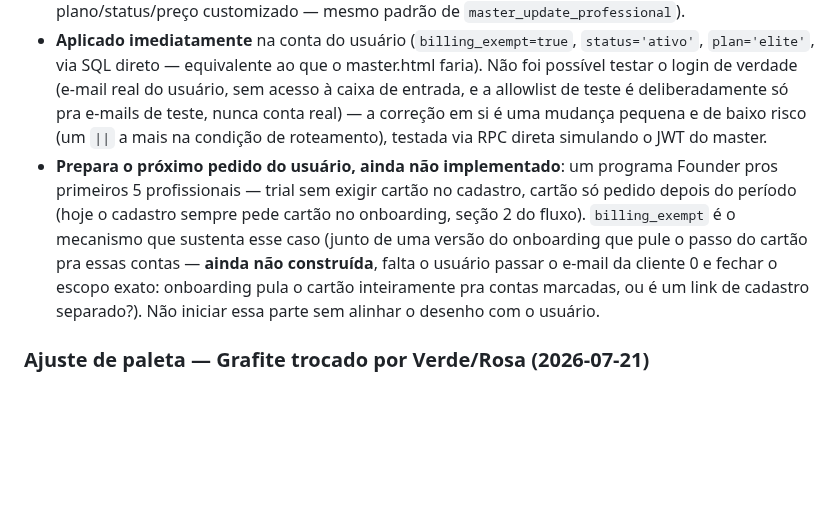
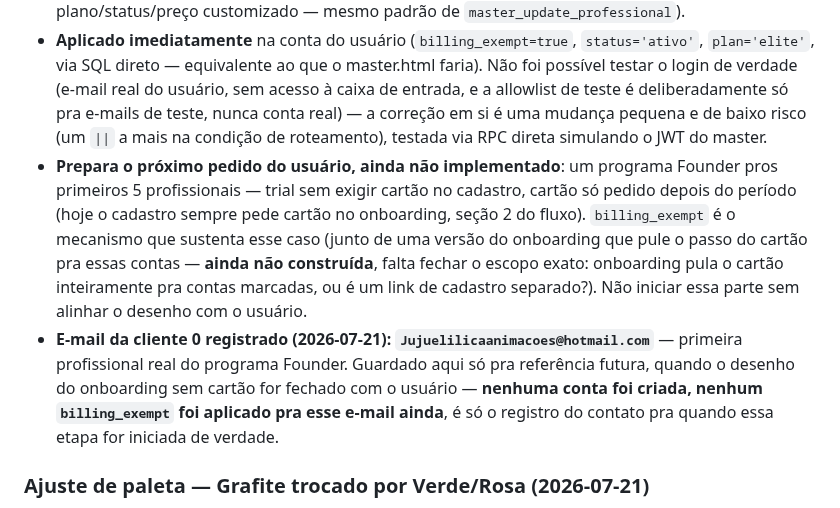
Before and after one commit to giovanifpc/meu-protocolo, a Markdown page: CLAUDE.md, the part around one of its changes. GitHub-like rendering; blank space fills up the shorter version.

Commit message:
Registra e-mail da cliente 0 pra referência futura
Guardado em CLAUDE.md e roadmap-pos-dev.md (FASE 2) — só documentação,
nenhuma conta criada ainda. Execução dessa fase continua não iniciada.

```diff
--- a/CLAUDE.md
+++ b/CLAUDE.md
@@ -172,7 +172,8 @@ O usuário não conseguia mais logar na própria conta de teste (`giovani.work@h
 
 - **`professionals.billing_exempt`** (boolean, default false, `supabase_29_billing_exempt.sql`) — quando true, `login.html` deixa passar direto pro `index.html` mesmo sem `mp_preapproval_id`. Editável no painel master (`master.html` ganhou uma coluna "Isento de cobrança" com checkbox, ao lado de plano/status/preço customizado — mesmo padrão de `master_update_professional`).
 - **Aplicado imediatamente** na conta do usuário (`billing_exempt=true`, `status='ativo'`, `plan='elite'`, via SQL direto — equivalente ao que o master.html faria). Não foi possível testar o login de verdade (e-mail real do usuário, sem acesso à caixa de entrada, e a allowlist de teste é deliberadamente só pra e-mails de teste, nunca conta real) — a correção em si é uma mudança pequena e de baixo risco (um `||` a mais na condição de roteamento), testada via RPC direta simulando o JWT do master.
-- **Prepara o próximo pedido do usuário, ainda não implementado**: um programa Founder pros primeiros 5 profissionais — trial sem exigir cartão no cadastro, cartão só pedido depois do período (hoje o cadastro sempre pede cartão no onboarding, seção 2 do fluxo). `billing_exempt` é o mecanismo que sustenta esse caso (junto de uma versão do onboarding que pule o passo do cartão pra essas contas — **ainda não construída**, falta o usuário passar o e-mail da cliente 0 e fechar o escopo exato: onboarding pula o cartão inteiramente pra contas marcadas, ou é um link de cadastro separado?). Não iniciar essa parte sem alinhar o desenho com o usuário.
+- **Prepara o próximo pedido do usuário, ainda não implementado**: um programa Founder pros primeiros 5 profissionais — trial sem exigir cartão no cadastro, cartão só pedido depois do período (hoje o cadastro sempre pede cartão no onboarding, seção 2 do fluxo). `billing_exempt` é o mecanismo que sustenta esse caso (junto de uma versão do onboarding que pule o passo do cartão pra essas contas — **ainda não construída**, falta fechar o escopo exato: onboarding pula o cartão inteiramente pra contas marcadas, ou é um link de cadastro separado?). Não iniciar essa parte sem alinhar o desenho com o usuário.
+- **E-mail da cliente 0 registrado (2026-07-21): `Jujuelilicaanimacoes@hotmail.com`** — primeira profissional real do programa Founder. Guardado aqui só pra referência futura, quando o desenho do onboarding sem cartão for fechado com o usuário — **nenhuma conta foi criada, nenhum `billing_exempt` foi aplicado pra esse e-mail ainda**, é só o registro do contato pra quando essa etapa for iniciada de verdade.
 
 ### Ajuste de paleta — Grafite trocado por Verde/Rosa (2026-07-21)
 
```
Also changed, not shown: other parts of CLAUDE.md (+1 -1 lines), roadmap-pos-dev.md (+2 -0 lines).
